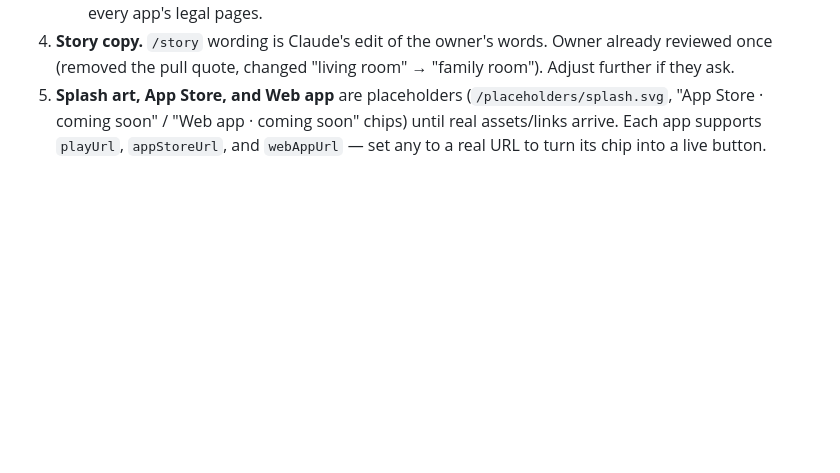
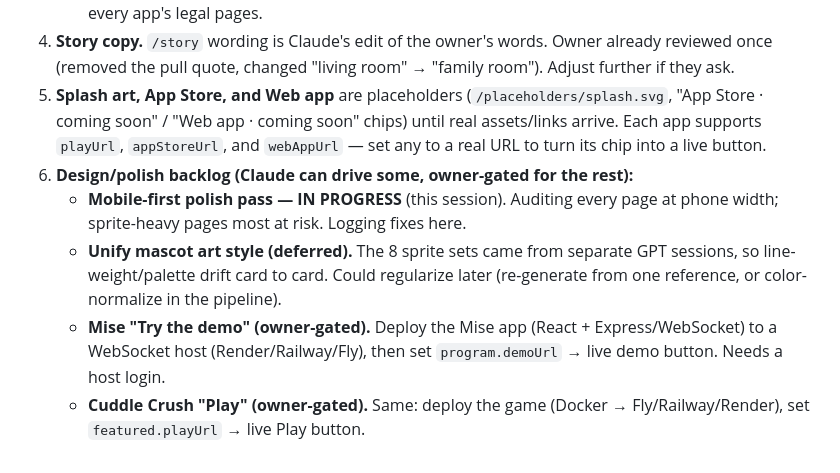
Before and after one commit to MonkeyPayPay/MonkeyPayPay-Website, a Markdown page: CLAUDE.md, the part around the change. Rendered like a GitHub page; blank space fills up the shorter version.

Commit message:
Log design/polish backlog: mobile pass, mascot unify, demo deploys
Co-Authored-By: Claude Opus 4.8 <noreply@anthropic.com>
Claude-Session: https://claude.ai/code/session_01EUjV5ohord2k6462M2x6JH

```diff
--- a/CLAUDE.md
+++ b/CLAUDE.md
@@ -274,3 +274,14 @@ docs live in `README.md`.)
    "App Store · coming soon" / "Web app · coming soon" chips) until real
    assets/links arrive. Each app supports `playUrl`, `appStoreUrl`, and
    `webAppUrl` — set any to a real URL to turn its chip into a live button.
+6. **Design/polish backlog (Claude can drive some, owner-gated for the rest):**
+   - **Mobile-first polish pass — IN PROGRESS** (this session). Auditing every
+     page at phone width; sprite-heavy pages most at risk. Logging fixes here.
+   - **Unify mascot art style (deferred).** The 8 sprite sets came from separate
+     GPT sessions, so line-weight/palette drift card to card. Could regularize
+     later (re-generate from one reference, or color-normalize in the pipeline).
+   - **Mise "Try the demo" (owner-gated).** Deploy the Mise app (React +
+     Express/WebSocket) to a WebSocket host (Render/Railway/Fly), then set
+     `program.demoUrl` → live demo button. Needs a host login.
+   - **Cuddle Crush "Play" (owner-gated).** Same: deploy the game
+     (Docker → Fly/Railway/Render), set `featured.playUrl` → live Play button.
```
